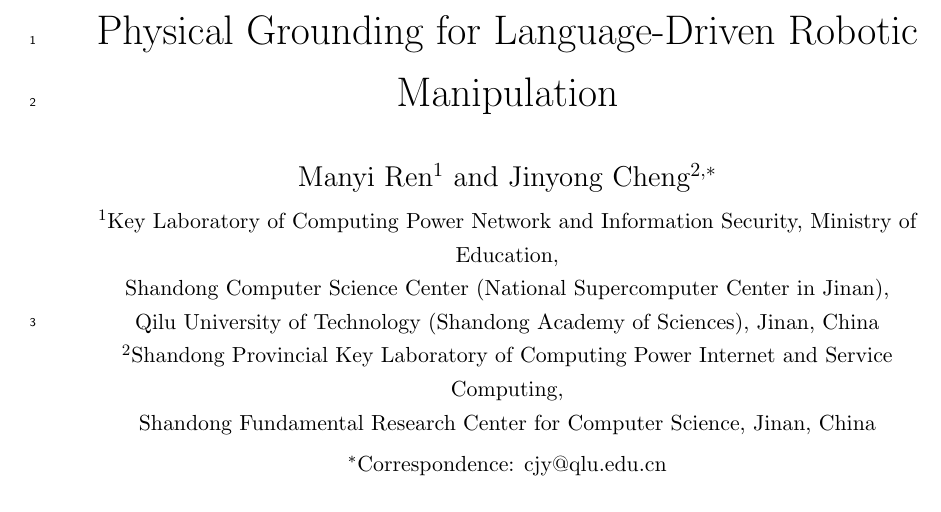
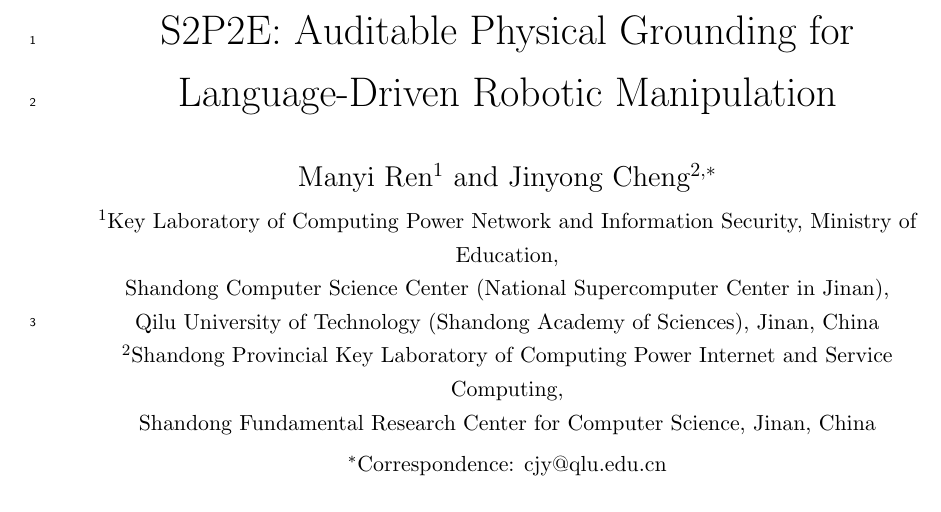
Before and after one commit to Manjusanka/s2p2e, a LaTeX paper (paper/NMI_Submission.tex): part of page 1 of 38, cut so that both start at the same text. Compiled offline with pdfLaTeX.

Commit message:
Update manuscript title

```diff
--- a/paper/NMI_Submission.tex
+++ b/paper/NMI_Submission.tex
@@ -29,7 +29,7 @@ T\kern-.1667em\lower.7ex\hbox{E}\kern-.125emX}}
 
 \begin{document}
 
-\title{Physical Grounding for Language-Driven Robotic Manipulation}
+\title{S2P2E: Auditable Physical Grounding for Language-Driven Robotic Manipulation}
 
 \author{%
 \parbox{0.92\textwidth}{\centering
```
Also changed, not shown: paper/Supplementary_Information.tex (+1 -1 lines), README.md.
